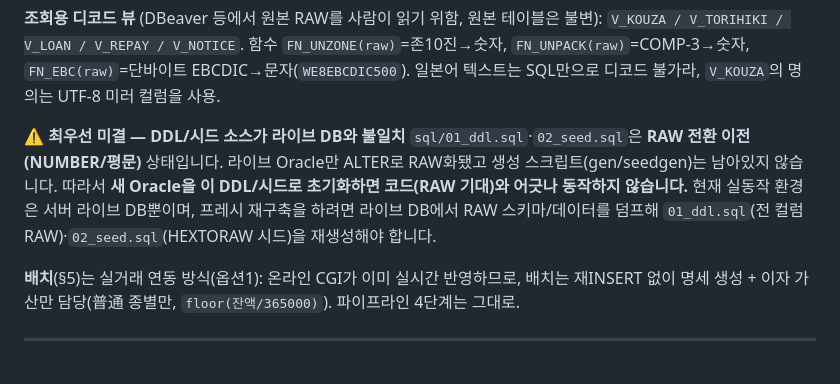
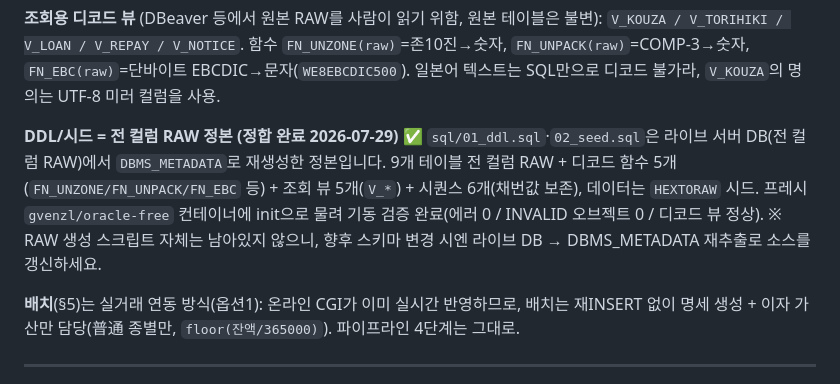
Before and after one commit to Hoax0606/KS-Bank-mockup, a Markdown page: backend-cobol/README.md, the part around the change. GitHub-like rendering.

```diff
--- a/backend-cobol/README.md
+++ b/backend-cobol/README.md
@@ -33,12 +33,12 @@
 `FN_UNPACK(raw)`=COMP-3→숫자, `FN_EBC(raw)`=단바이트 EBCDIC→문자(`WE8EBCDIC500`).
 일본어 텍스트는 SQL만으로 디코드 불가라, `V_KOUZA`의 명의는 UTF-8 미러 컬럼을 사용.
 
-**⚠️ 최우선 미결 — DDL/시드 소스가 라이브 DB와 불일치**
-`sql/01_ddl.sql`·`02_seed.sql`은 **RAW 전환 이전(NUMBER/평문)** 상태입니다. 라이브 Oracle만 ALTER로
-RAW화됐고 생성 스크립트(gen/seedgen)는 남아있지 않습니다. 따라서 **새 Oracle을 이 DDL/시드로 초기화하면
-코드(RAW 기대)와 어긋나 동작하지 않습니다.** 현재 실동작 환경은 서버 라이브 DB뿐이며, 프레시 재구축을 하려면
-라이브 DB에서 RAW 스키마/데이터를 덤프해 `01_ddl.sql`(전 컬럼 RAW)·`02_seed.sql`(HEXTORAW 시드)을
-재생성해야 합니다.
+**DDL/시드 = 전 컬럼 RAW 정본 (정합 완료 2026-07-29)** ✅
+`sql/01_ddl.sql`·`02_seed.sql`은 라이브 서버 DB(전 컬럼 RAW)에서 `DBMS_METADATA`로 재생성한 정본입니다.
+9개 테이블 전 컬럼 RAW + 디코드 함수 5개(`FN_UNZONE/FN_UNPACK/FN_EBC` 등) + 조회 뷰 5개(`V_*`) +
+시퀀스 6개(채번값 보존), 데이터는 `HEXTORAW` 시드. 프레시 `gvenzl/oracle-free` 컨테이너에 init으로 물려
+기동 검증 완료(에러 0 / INVALID 오브젝트 0 / 디코드 뷰 정상). ※ RAW 생성 스크립트 자체는 남아있지 않으니,
+향후 스키마 변경 시엔 라이브 DB → DBMS_METADATA 재추출로 소스를 갱신하세요.
 
 **배치**(§5)는 실거래 연동 방식(옵션1): 온라인 CGI가 이미 실시간 반영하므로, 배치는 재INSERT 없이
 명세 생성 + 이자 가산만 담당(普通 종별만, `floor(잔액/365000)`). 파이프라인 4단계는 그대로.
```
Also changed, not shown: README.md (+8 -13 lines).
